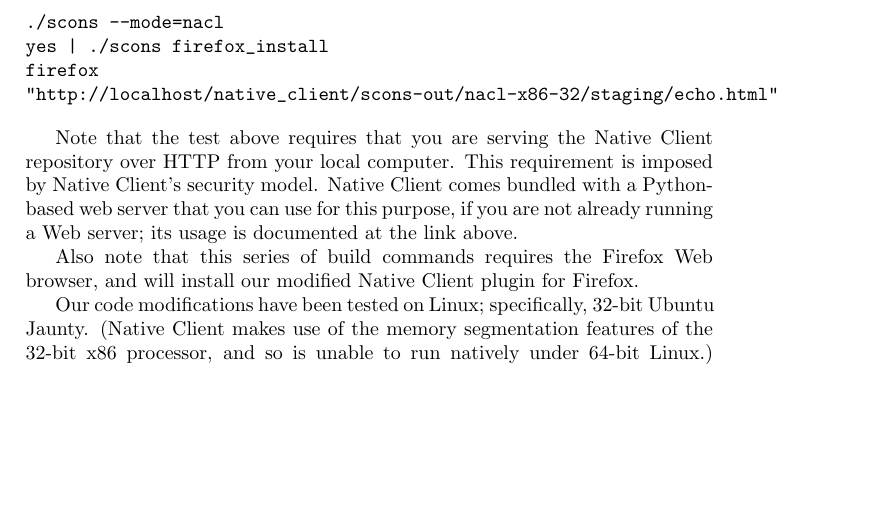
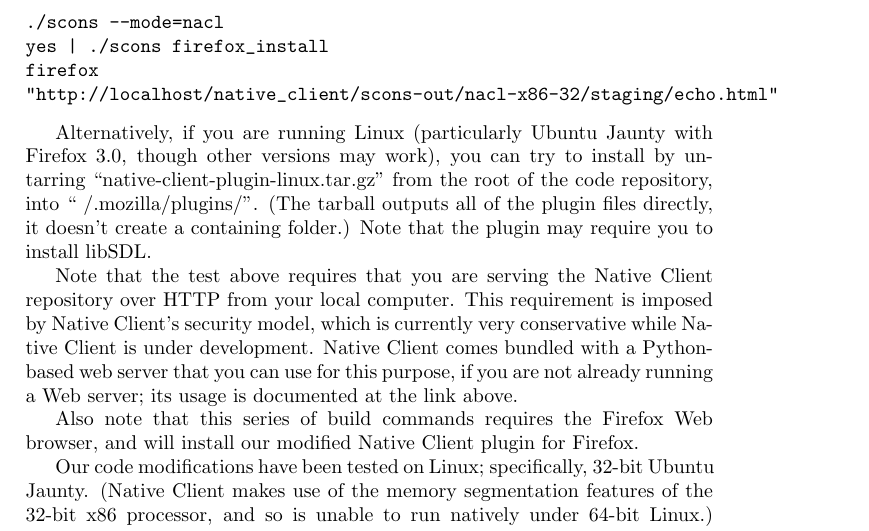
Before and after one commit to aseering/nacl-network, a LaTeX paper (native-client-writeup.tex): part of page 4 of 4 before the commit and part of page 4 of 5 after it, cut so that both start at the same text, the shorter picture padded with empty space. Compiled offline with pdfLaTeX.

Commit message:
Add binary plugin files for easy test install; update the .tex report accordingly

```diff
--- a/native-client-writeup.tex
+++ b/native-client-writeup.tex
@@ -178,9 +178,17 @@ firefox
 "http://localhost/native_client/scons-out/nacl-x86-32/staging/echo.html"
 \end{verbatim}
 
+Alternatively, if you are running Linux (particularly Ubuntu Jaunty with
+Firefox 3.0, though other versions may work), you can try to install by
+un-tarring ``native-client-plugin-linux.tar.gz'' from the root of the code
+repository, into ``~/.mozilla/plugins/''.  (The tarball outputs all of the
+plugin files directly, it doesn't create a containing folder.)  Note that the
+plugin may require you to install libSDL.
+
 Note that the test above requires that you are serving the Native Client
 repository over HTTP from your local computer.  This requirement is imposed
-by Native Client's security model.  Native Client comes bundled with a
+by Native Client's security model, which is currently very conservative while
+Native Client is under development. Native Client comes bundled with a
 Python-based web server that you can use for this purpose, if you are not
 already running a Web server; its usage is documented at the link above.
 
```
Also changed, not shown: 1 other file.
